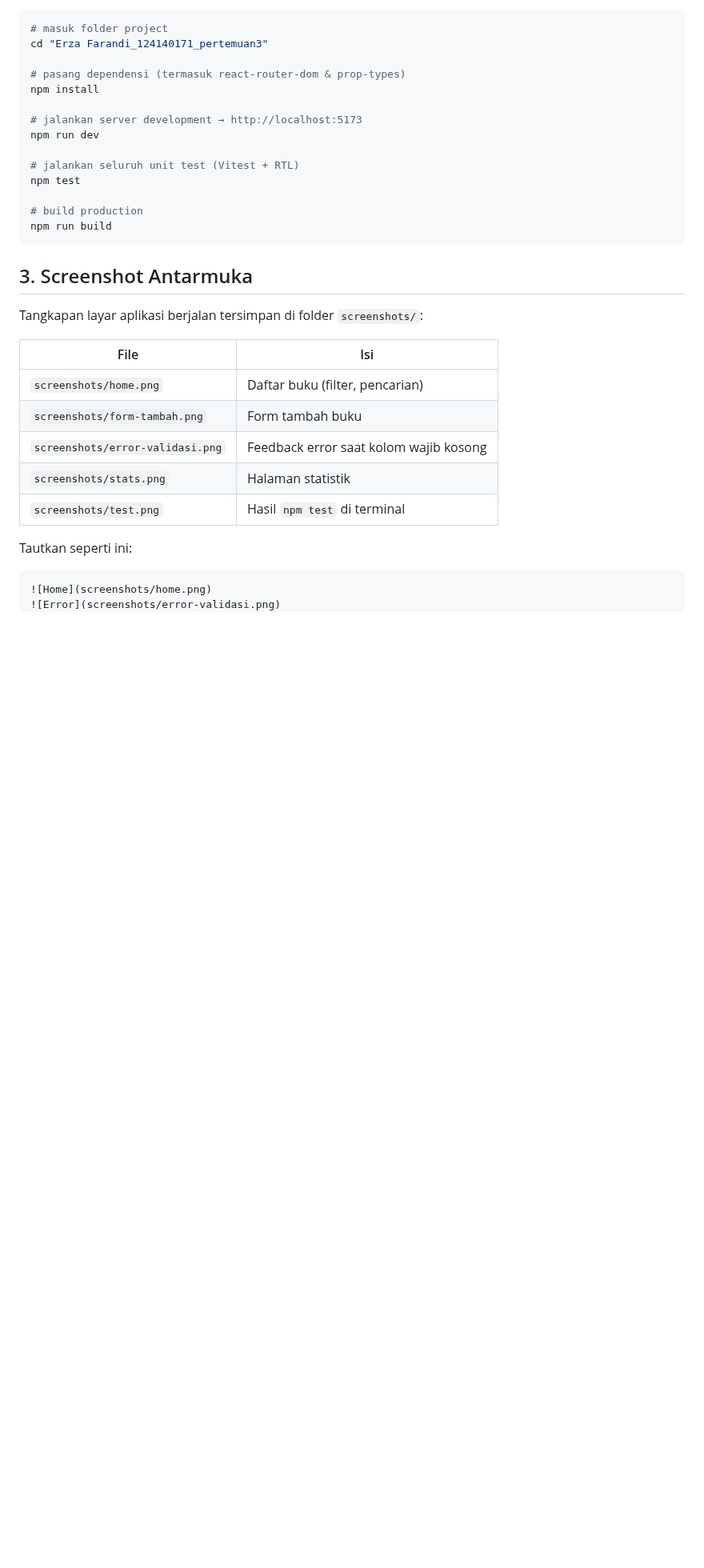
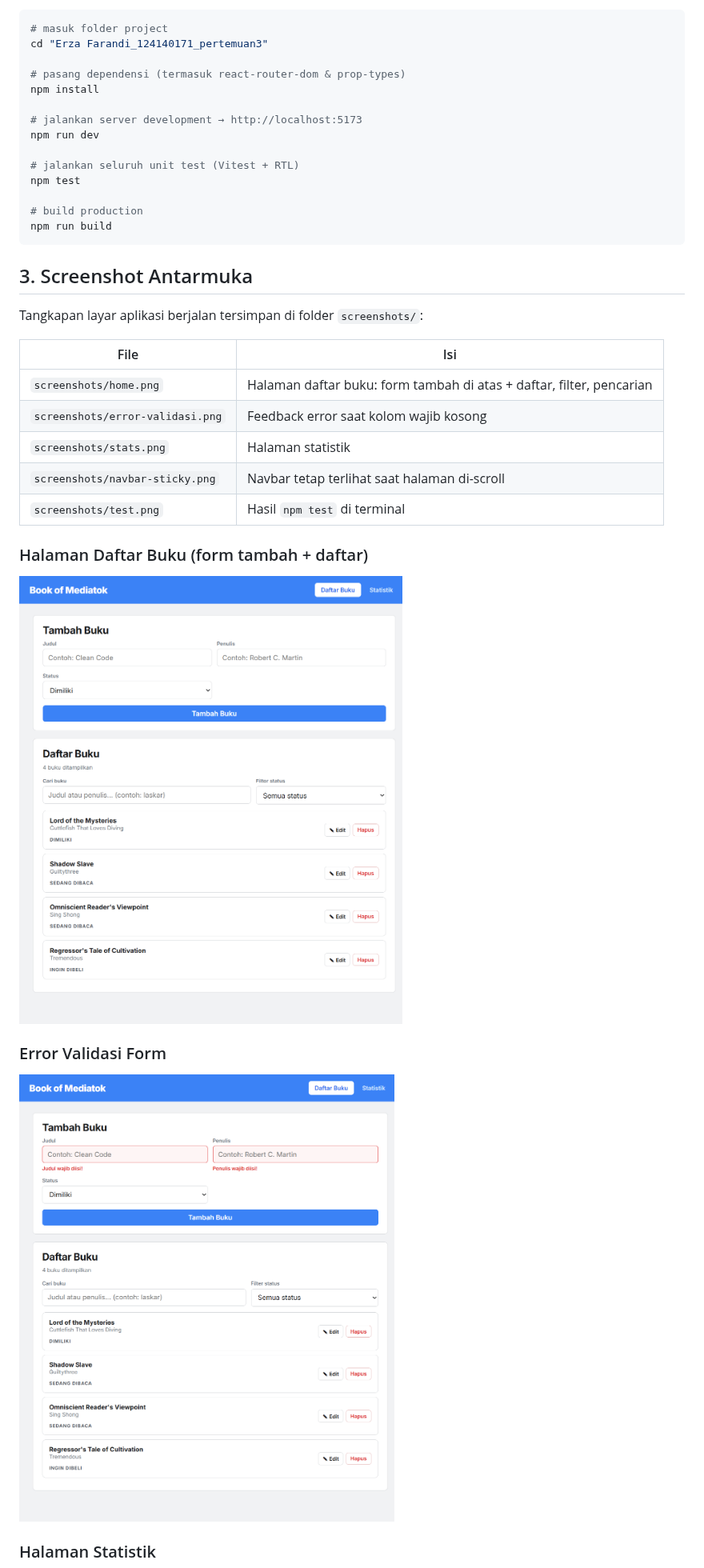
Before and after one commit to erzaaf/pemrograman_web_itera_124140171, a Markdown page: Erza Farandi_124140171_pertemuan3/README.md, the part around one of its changes. Shown at 80% size. Drawn GitHub-style; pictures changed too: Erza Farandi_124140171_pertemuan3/screenshots/error-validasi.png (added), Erza Farandi_124140171_pertemuan3/screenshots/home.png (added); blank space fills up the shorter version.

````diff
--- a/Erza Farandi_124140171_pertemuan3/README.md
+++ b/Erza Farandi_124140171_pertemuan3/README.md
@@ -39,15 +41,20 @@ Tangkapan layar aplikasi berjalan tersimpan di folder `screenshots/`:
 
 | File | Isi |
 |---|---|
-| `screenshots/home.png` | Daftar buku (filter, pencarian) |
-| `screenshots/form-tambah.png` | Form tambah buku |
+| `screenshots/home.png` | Halaman daftar buku: form tambah di atas + daftar, filter, pencarian |
 | `screenshots/error-validasi.png` | Feedback error saat kolom wajib kosong |
 | `screenshots/stats.png` | Halaman statistik |
+| `screenshots/navbar-sticky.png` | Navbar tetap terlihat saat halaman di-scroll |
 | `screenshots/test.png` | Hasil `npm test` di terminal |
 
-Tautkan seperti ini:
+### Halaman Daftar Buku (form tambah + daftar)
 
-```md
 ![Home](screenshots/home.png)
-![Error](screenshots/error-validasi.png)
+
+### Error Validasi Form
+
+![Error validasi](screenshots/error-validasi.png)
+
+### Halaman Statistik
+
 ![Stats](screenshots/stats.png)
````
Also changed, not shown: other parts of Erza Farandi_124140171_pertemuan3/README.md (+14 -6 lines), Erza Farandi_124140171_pertemuan3/screenshots/navbar-sticky.png (added), Erza Farandi_124140171_pertemuan3/screenshots/stats.png (added), Erza Farandi_124140171_pertemuan3/screenshots/test.png, 3 other files.
